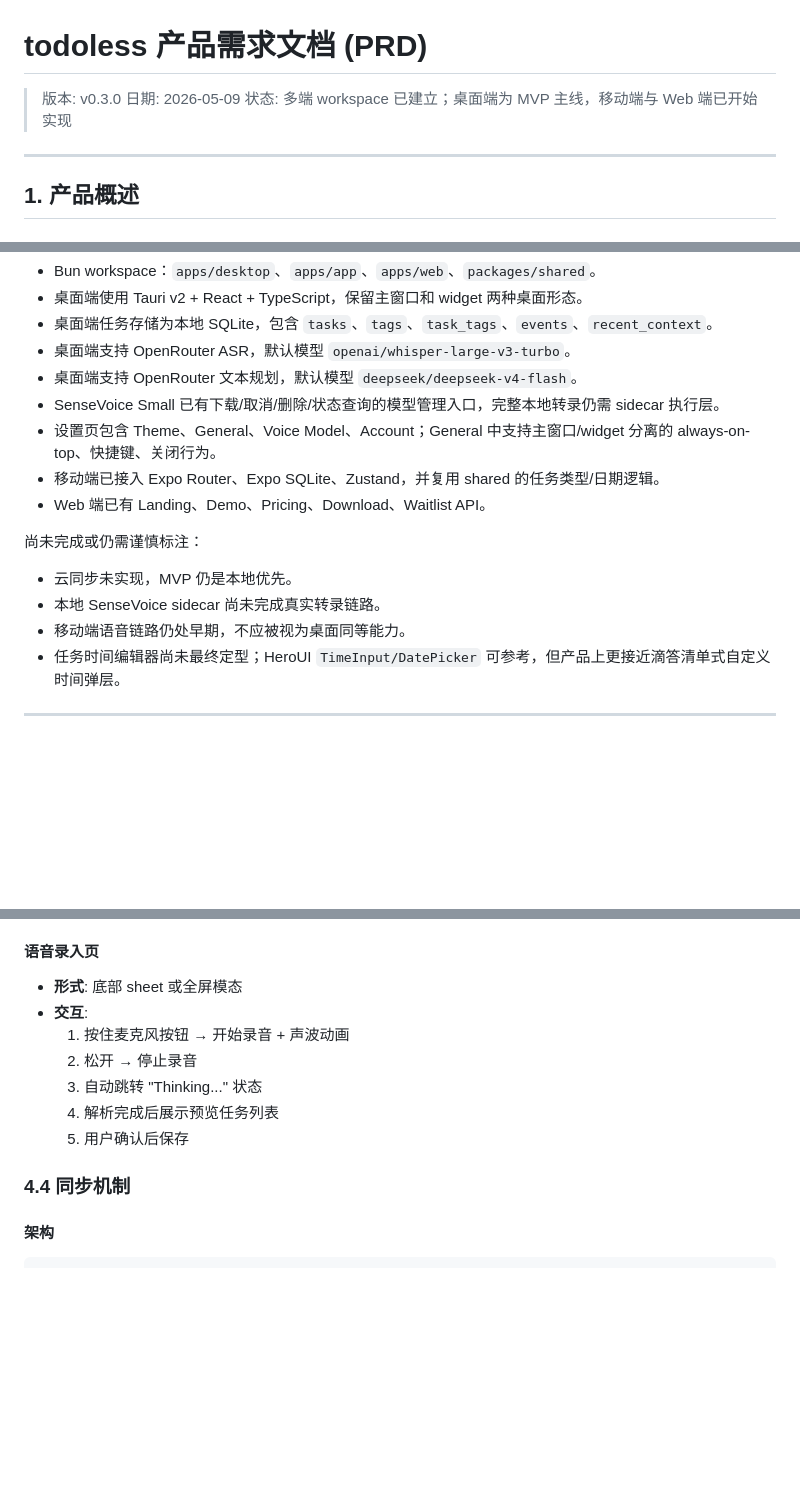
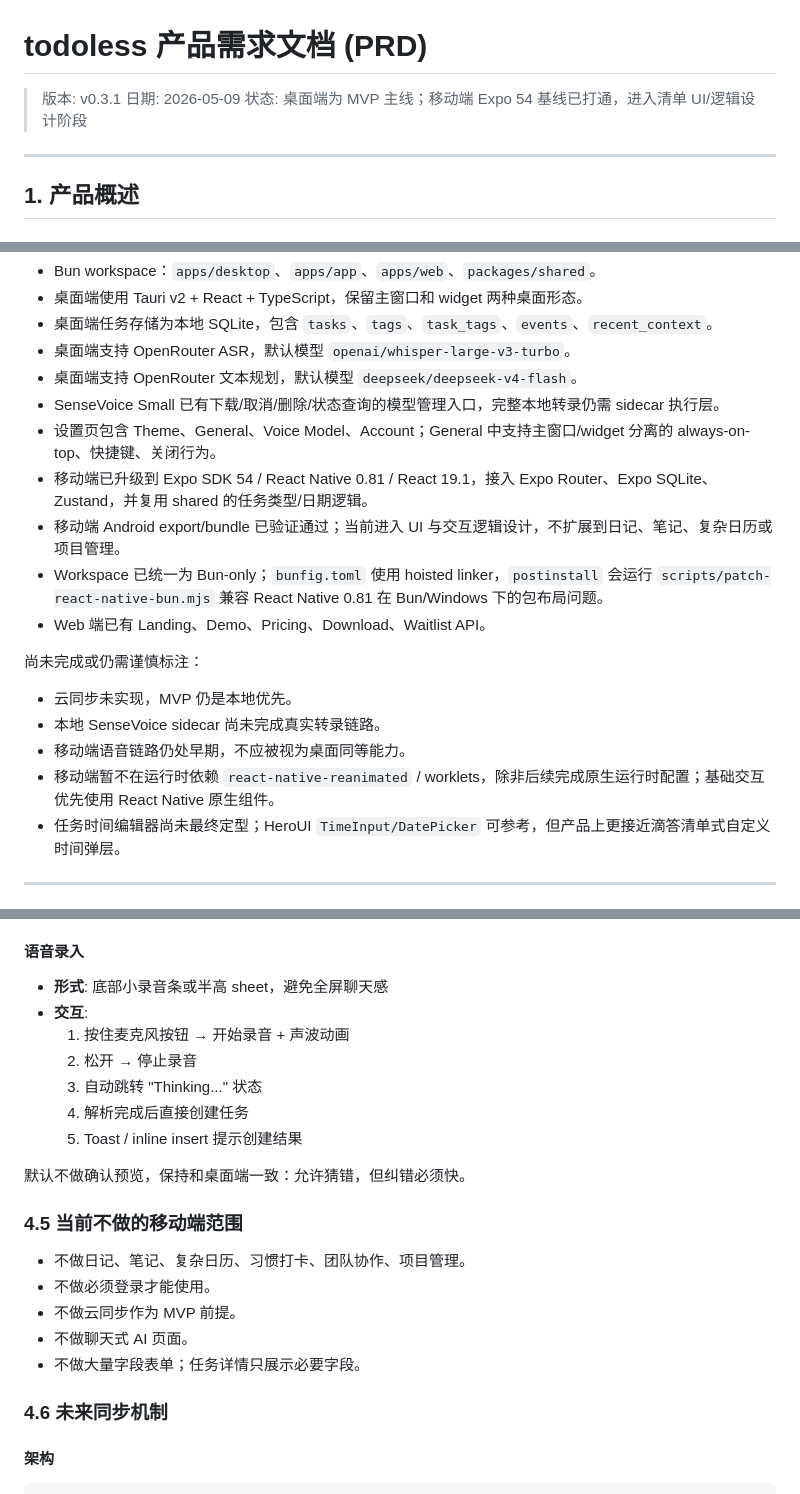
Before and after one commit to huangwenxuangod/todoless, a Markdown page: PRD.md, 3 parts joined by grey strips. GitHub-like rendering; blank space fills up the shorter version.

```diff
--- a/PRD.md
+++ b/PRD.md
@@ -1,8 +1,8 @@
 # todoless 产品需求文档 (PRD)
 
-> 版本: v0.3.0
+> 版本: v0.3.1
 > 日期: 2026-05-09
-> 状态: 多端 workspace 已建立；桌面端为 MVP 主线，移动端与 Web 端已开始实现
+> 状态: 桌面端为 MVP 主线；移动端 Expo 54 基线已打通，进入清单 UI/逻辑设计阶段
 
 ---
 
@@ -45,7 +45,9 @@ todoless 是一款**语音优先、AI 驱动、本地优先**的跨平台任务
 - 桌面端支持 OpenRouter 文本规划，默认模型 `deepseek/deepseek-v4-flash`。
 - SenseVoice Small 已有下载/取消/删除/状态查询的模型管理入口，完整本地转录仍需 sidecar 执行层。
 - 设置页包含 Theme、General、Voice Model、Account；General 中支持主窗口/widget 分离的 always-on-top、快捷键、关闭行为。
-- 移动端已接入 Expo Router、Expo SQLite、Zustand，并复用 shared 的任务类型/日期逻辑。
+- 移动端已升级到 Expo SDK 54 / React Native 0.81 / React 19.1，接入 Expo Router、Expo SQLite、Zustand，并复用 shared 的任务类型/日期逻辑。
+- 移动端 Android export/bundle 已验证通过；当前进入 UI 与交互逻辑设计，不扩展到日记、笔记、复杂日历或项目管理。
+- Workspace 已统一为 Bun-only；`bunfig.toml` 使用 hoisted linker，`postinstall` 会运行 `scripts/patch-react-native-bun.mjs` 兼容 React Native 0.81 在 Bun/Windows 下的包布局问题。
 - Web 端已有 Landing、Demo、Pricing、Download、Waitlist API。
 
 尚未完成或仍需谨慎标注：
@@ -53,6 +55,7 @@ todoless 是一款**语音优先、AI 驱动、本地优先**的跨平台任务
 - 云同步未实现，MVP 仍是本地优先。
 - 本地 SenseVoice sidecar 尚未完成真实转录链路。
 - 移动端语音链路仍处早期，不应被视为桌面同等能力。
+- 移动端暂不在运行时依赖 `react-native-reanimated` / worklets，除非后续完成原生运行时配置；基础交互优先使用 React Native 原生组件。
 - 任务时间编辑器尚未最终定型；HeroUI `TimeInput/DatePicker` 可参考，但产品上更接近滴答清单式自定义时间弹层。
 
 ---
@@ -369,17 +386,27 @@ Widget 是主窗口的"微缩集成版"，不是独立页面。
   - 标签管理 (添加/移除)
 - **操作**: 保存、删除
 
-#### 语音录入页
+#### 语音录入
 
-- **形式**: 底部 sheet 或全屏模态
+- **形式**: 底部小录音条或半高 sheet，避免全屏聊天感
 - **交互**:
   1. 按住麦克风按钮 → 开始录音 + 声波动画
   2. 松开 → 停止录音
   3. 自动跳转 "Thinking..." 状态
-  4. 解析完成后展示预览任务列表
-  5. 用户确认后保存
+  4. 解析完成后直接创建任务
+  5. Toast / inline insert 提示创建结果
 
-### 4.4 同步机制
+默认不做确认预览，保持和桌面端一致：允许猜错，但纠错必须快。
+
+### 4.5 当前不做的移动端范围
+
+- 不做日记、笔记、复杂日历、习惯打卡、团队协作、项目管理。
+- 不做必须登录才能使用。
+- 不做云同步作为 MVP 前提。
+- 不做聊天式 AI 页面。
+- 不做大量字段表单；任务详情只展示必要字段。
+
+### 4.6 未来同步机制
 
 #### 架构
 
```
Also changed, not shown: other parts of PRD.md (+32 -13 lines), CLAUDE.md (+27 -2 lines), README.md (+18 -2 lines).
